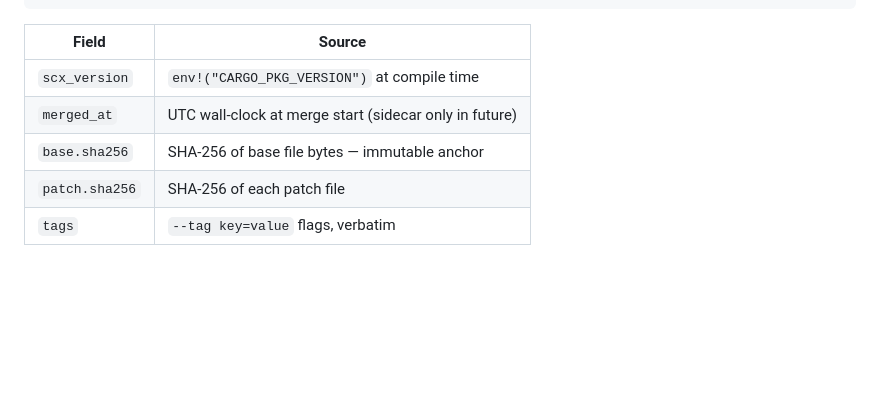
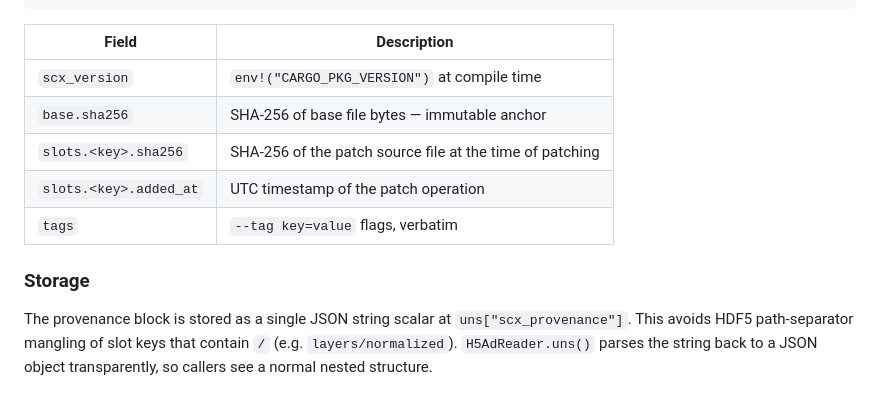
Before and after one commit to btraven00/scx, a Markdown page: docs/provenance.md, the part around one of its changes. Rendered like a GitHub page; blank space fills up the shorter version.

````diff
--- a/docs/provenance.md
+++ b/docs/provenance.md
@@ -185,10 +140,18 @@ handles HVG-selection patches covering only selected genes.
 }
 ```
 
-| Field | Source |
-|-------|--------|
+| Field | Description |
+|-------|-------------|
 | `scx_version` | `env!("CARGO_PKG_VERSION")` at compile time |
-| `merged_at` | UTC wall-clock at merge start (sidecar only in future) |
 | `base.sha256` | SHA-256 of base file bytes — immutable anchor |
-| `patch.sha256` | SHA-256 of each patch file |
+| `slots.<key>.sha256` | SHA-256 of the patch source file at the time of patching |
+| `slots.<key>.added_at` | UTC timestamp of the patch operation |
 | `tags` | `--tag key=value` flags, verbatim |
+
+### Storage
+
+The provenance block is stored as a single JSON string scalar at
+`uns["scx_provenance"]`. This avoids HDF5 path-separator mangling of slot
+keys that contain `/` (e.g. `layers/normalized`). `H5AdReader.uns()` parses
+the string back to a JSON object transparently, so callers see a normal
+nested structure.
````
Also changed, not shown: other parts of docs/provenance.md (+20 -65 lines), docs/export.md (added, +174 -0 lines), docs/merge.md (added, +247 -0 lines).
